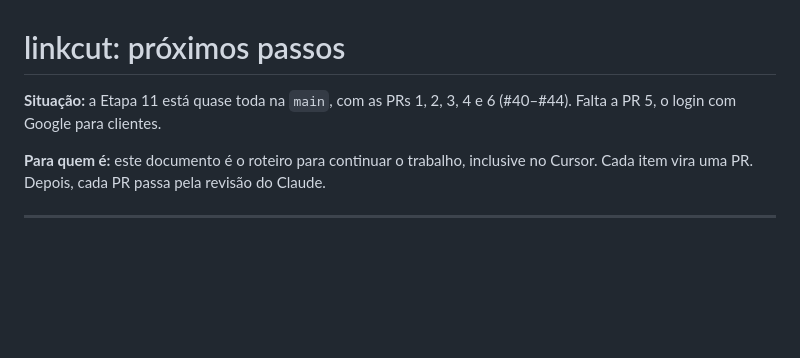
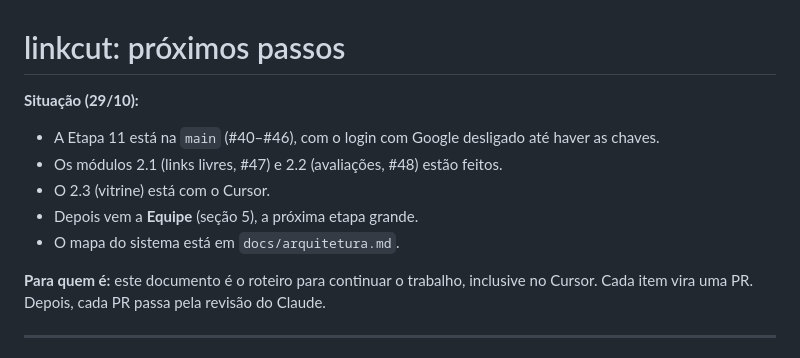
Before and after one commit to dougCmartins/linkcut, a Markdown page: docs/proximos-passos.md, the part around one of its changes. Rendered like a GitHub page; blank space fills up the shorter version.

```diff
--- a/docs/proximos-passos.md
+++ b/docs/proximos-passos.md
@@ -1,6 +1,11 @@
 # linkcut: próximos passos
 
-**Situação:** a Etapa 11 está quase toda na `main`, com as PRs 1, 2, 3, 4 e 6 (#40–#44). Falta a PR 5, o login com Google para clientes.
+**Situação (29/10):**
+- A Etapa 11 está na `main` (#40–#46), com o login com Google desligado até haver as chaves.
+- Os módulos 2.1 (links livres, #47) e 2.2 (avaliações, #48) estão feitos.
+- O 2.3 (vitrine) está com o Cursor.
+- Depois vem a **Equipe** (seção 5), a próxima etapa grande.
+- O mapa do sistema está em `docs/arquitetura.md`.
 
 **Para quem é:** este documento é o roteiro para continuar o trabalho, inclusive no Cursor. Cada item vira uma PR. Depois, cada PR passa pela revisão do Claude.
 
```
Also changed, not shown: other parts of docs/proximos-passos.md (+44 -0 lines), docs/ideias-cobranca.md (+8 -5 lines).
